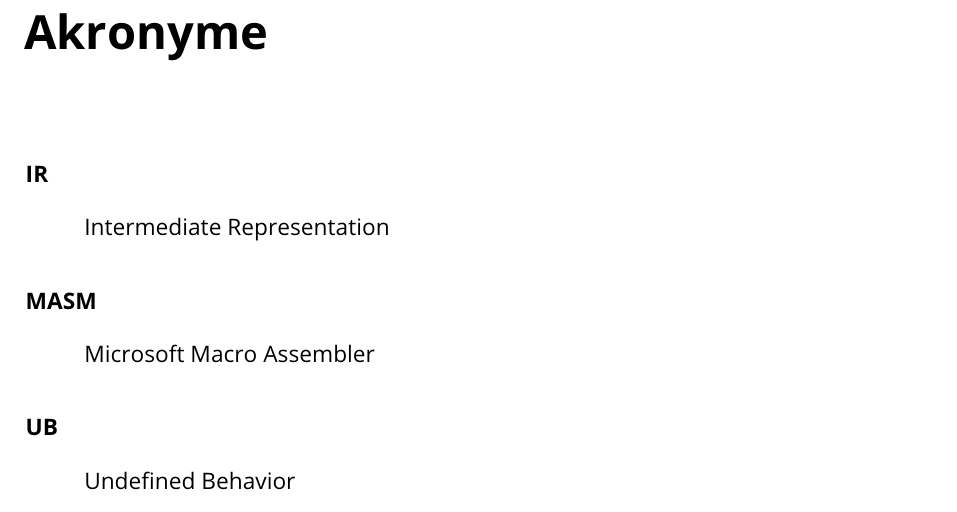
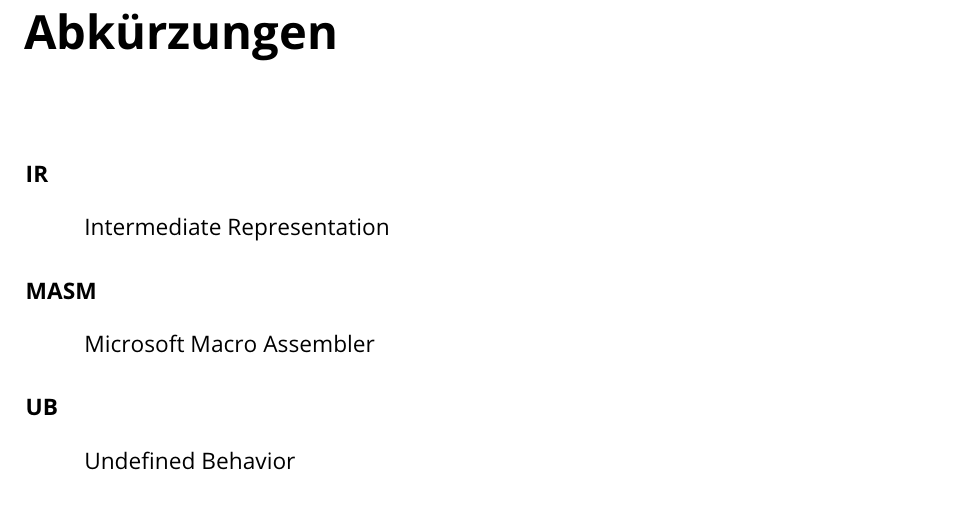
Before and after one commit to Christoph-Mitutoyo/T3000, a LaTeX thesis (Tex/Thesis.tex): part of page 9 of 37, cut at the place of the change. Compiled offline with pdfLaTeX.

Commit message:
rename Akronyme -> Abkürzungen

```diff
--- a/Tex/Thesis.tex
+++ b/Tex/Thesis.tex
@@ -94,7 +94,10 @@
 \tableofcontents                            % Inhaltsverzeichnis
 \listoffigures                              % Abbildungsverzeichnis
 \listoftables                               % Tabellenverzeichnis
-\printnoidxglossary[type=acronym]           % Akronyme
+\printnoidxglossary[
+  type=\acronymtype,
+  title={Abkürzungen},
+  nogroupskip]           % Akronyme
 \printnoidxglossary                         % Glossar
 %\printacronyms
 %\printglossary[
```
